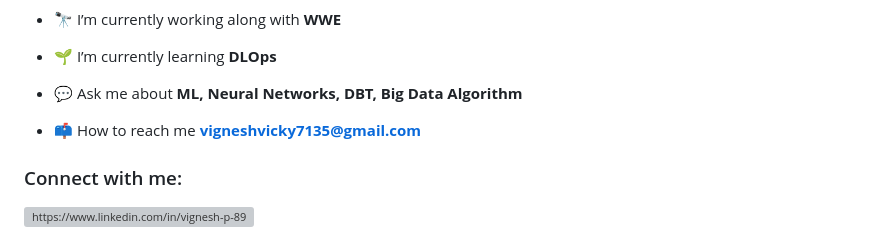
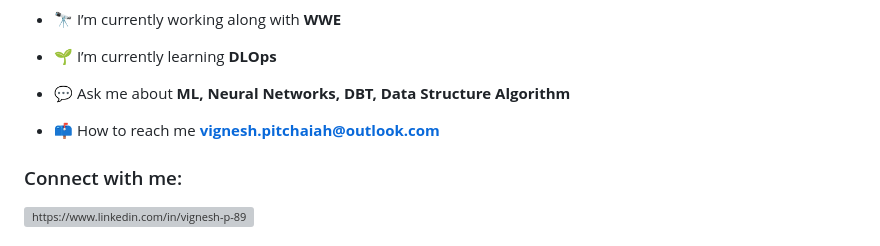
Before and after one commit to VigneshPitchaiah/VigneshPitchaiah, a Markdown page: README.md, the part around the change. Drawn GitHub-style; grey boxes are pictures that could not be loaded.

```diff
--- a/README.md
+++ b/README.md
@@ -8,9 +8,9 @@
 
 - 🌱 I’m currently learning **DLOps**
 
-- 💬 Ask me about **ML, Neural Networks, DBT, Big Data Algorithm**
+- 💬 Ask me about **ML, Neural Networks, DBT, Data Structure Algorithm**
 
-- 📫 How to reach me **vigneshvicky7135@gmail.com**
+- 📫 How to reach me **vignesh.pitchaiah@outlook.com**
 
 <h3 align="left">Connect with me:</h3>
 <p align="left">
```
